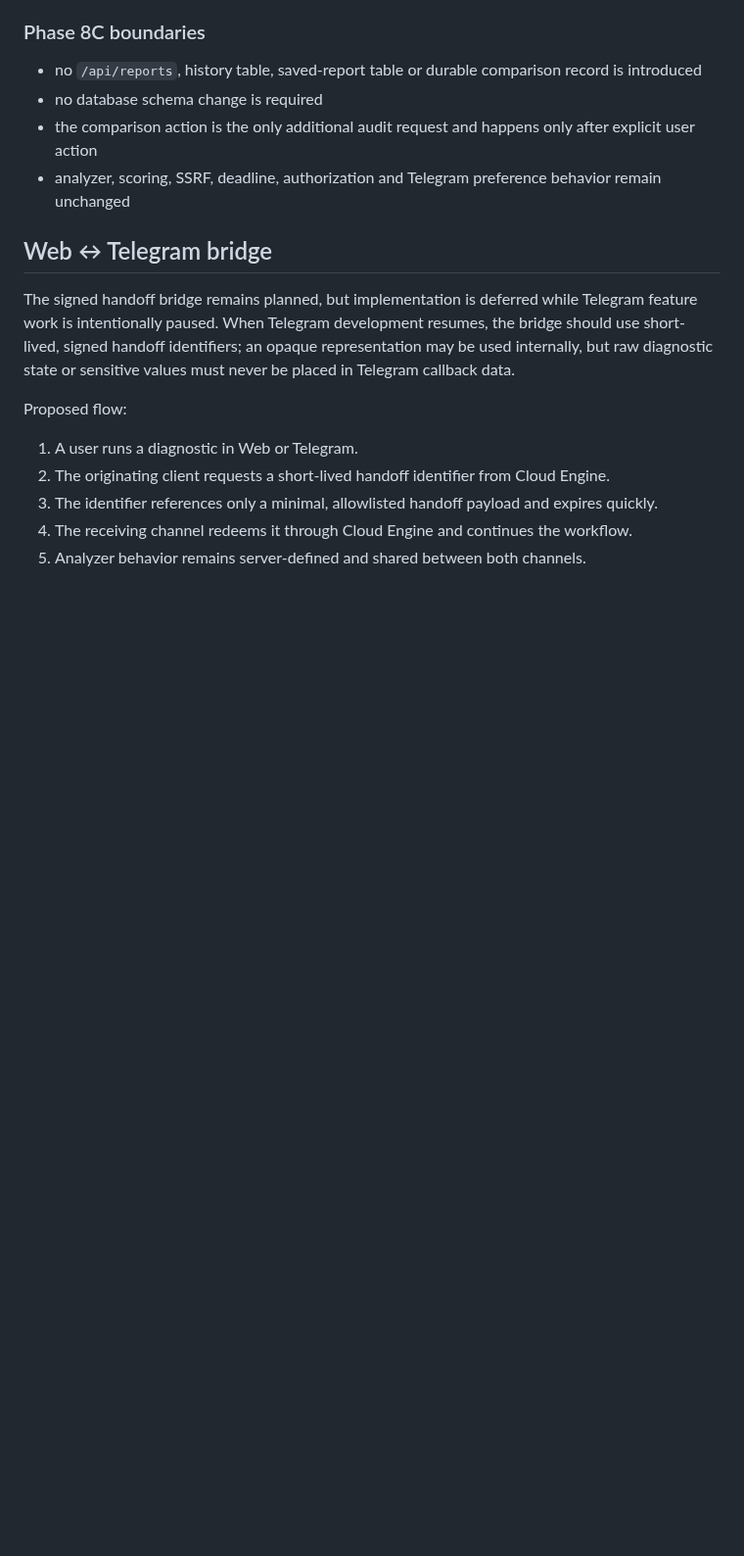
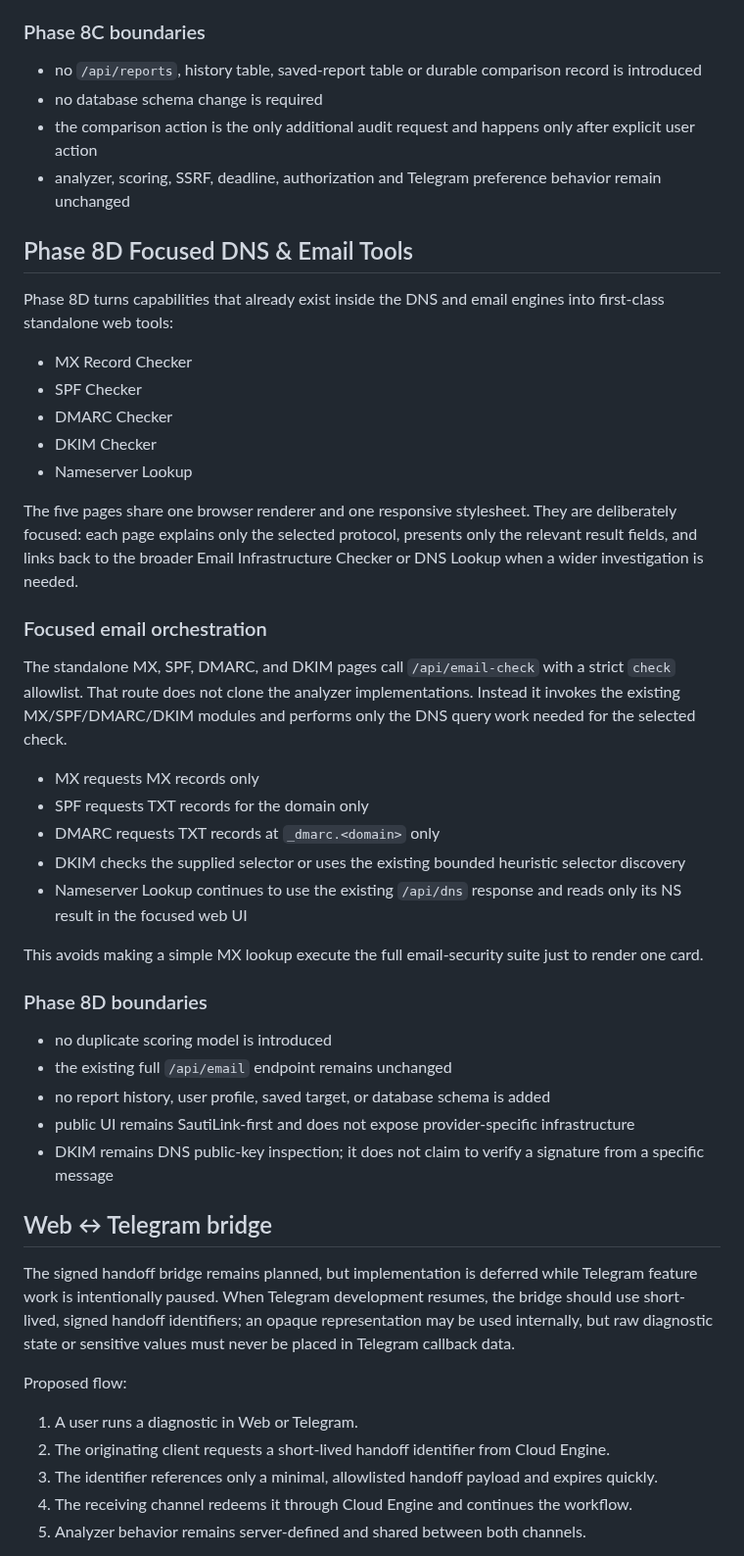
Before and after one commit to sautilink/sautilink-cloud-engine, a Markdown page: docs/WEB.md, the part around the change. Shown at 98% size. Drawn GitHub-style; blank space fills up the shorter version.

Commit message:
Document focused DNS and email tools

```diff
--- a/docs/WEB.md
+++ b/docs/WEB.md
@@ -93,6 +93,38 @@ Phase 8C adds web-only productivity tools to the Full Audit workspace without cr
 - the comparison action is the only additional audit request and happens only after explicit user action
 - analyzer, scoring, SSRF, deadline, authorization and Telegram preference behavior remain unchanged
 
+## Phase 8D Focused DNS & Email Tools
+
+Phase 8D turns capabilities that already exist inside the DNS and email engines into first-class standalone web tools:
+
+- MX Record Checker
+- SPF Checker
+- DMARC Checker
+- DKIM Checker
+- Nameserver Lookup
+
+The five pages share one browser renderer and one responsive stylesheet. They are deliberately focused: each page explains only the selected protocol, presents only the relevant result fields, and links back to the broader Email Infrastructure Checker or DNS Lookup when a wider investigation is needed.
+
+### Focused email orchestration
+
+The standalone MX, SPF, DMARC, and DKIM pages call `/api/email-check` with a strict `check` allowlist. That route does not clone the analyzer implementations. Instead it invokes the existing MX/SPF/DMARC/DKIM modules and performs only the DNS query work needed for the selected check.
+
+- MX requests MX records only
+- SPF requests TXT records for the domain only
+- DMARC requests TXT records at `_dmarc.<domain>` only
+- DKIM checks the supplied selector or uses the existing bounded heuristic selector discovery
+- Nameserver Lookup continues to use the existing `/api/dns` response and reads only its NS result in the focused web UI
+
+This avoids making a simple MX lookup execute the full email-security suite just to render one card.
+
+### Phase 8D boundaries
+
+- no duplicate scoring model is introduced
+- the existing full `/api/email` endpoint remains unchanged
+- no report history, user profile, saved target, or database schema is added
+- public UI remains SautiLink-first and does not expose provider-specific infrastructure
+- DKIM remains DNS public-key inspection; it does not claim to verify a signature from a specific message
+
 ## Web ↔ Telegram bridge
 
 The signed handoff bridge remains planned, but implementation is deferred while Telegram feature work is intentionally paused. When Telegram development resumes, the bridge should use short-lived, signed handoff identifiers; an opaque representation may be used internally, but raw diagnostic state or sensitive values must never be placed in Telegram callback data.
```
